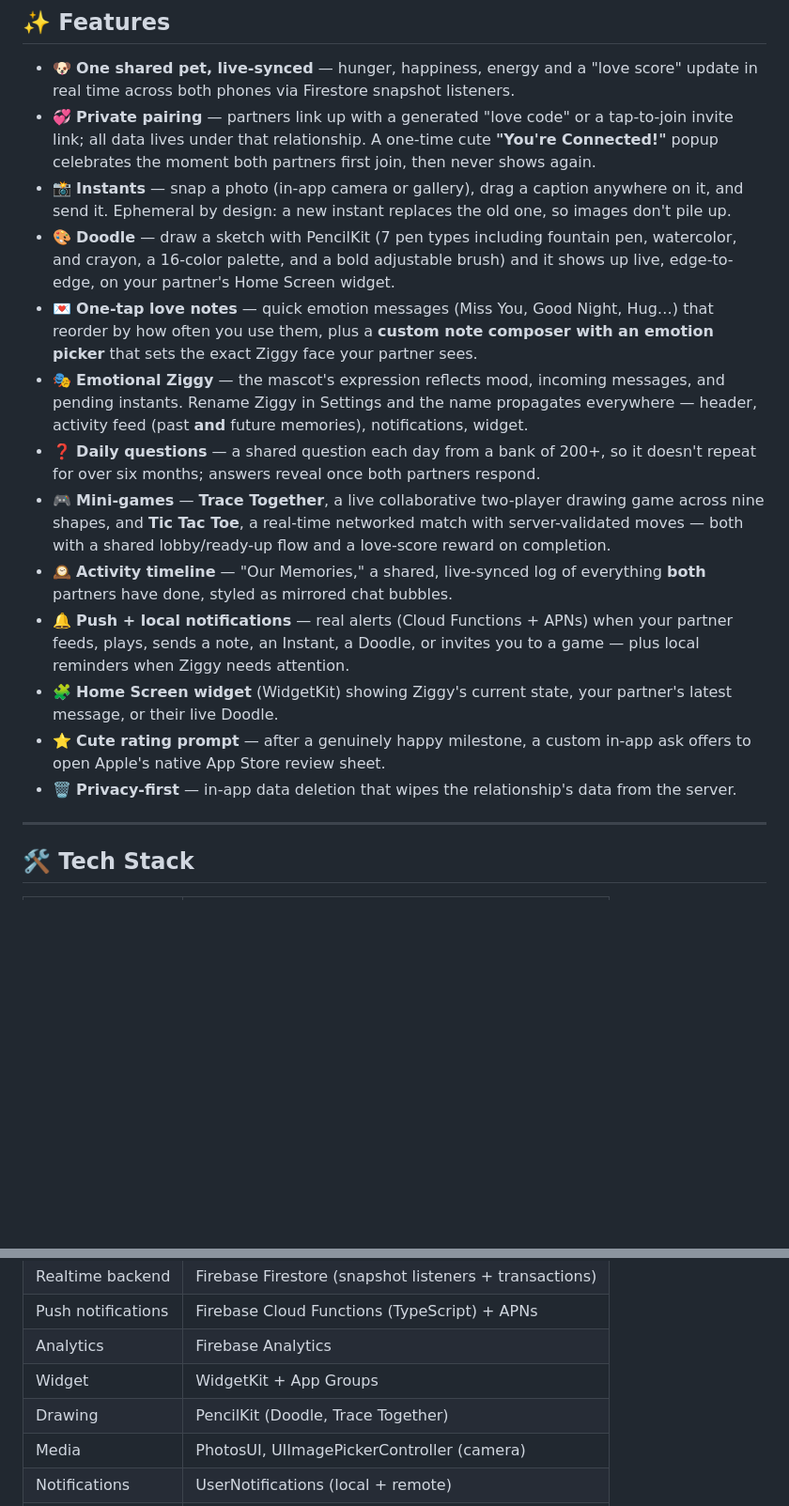
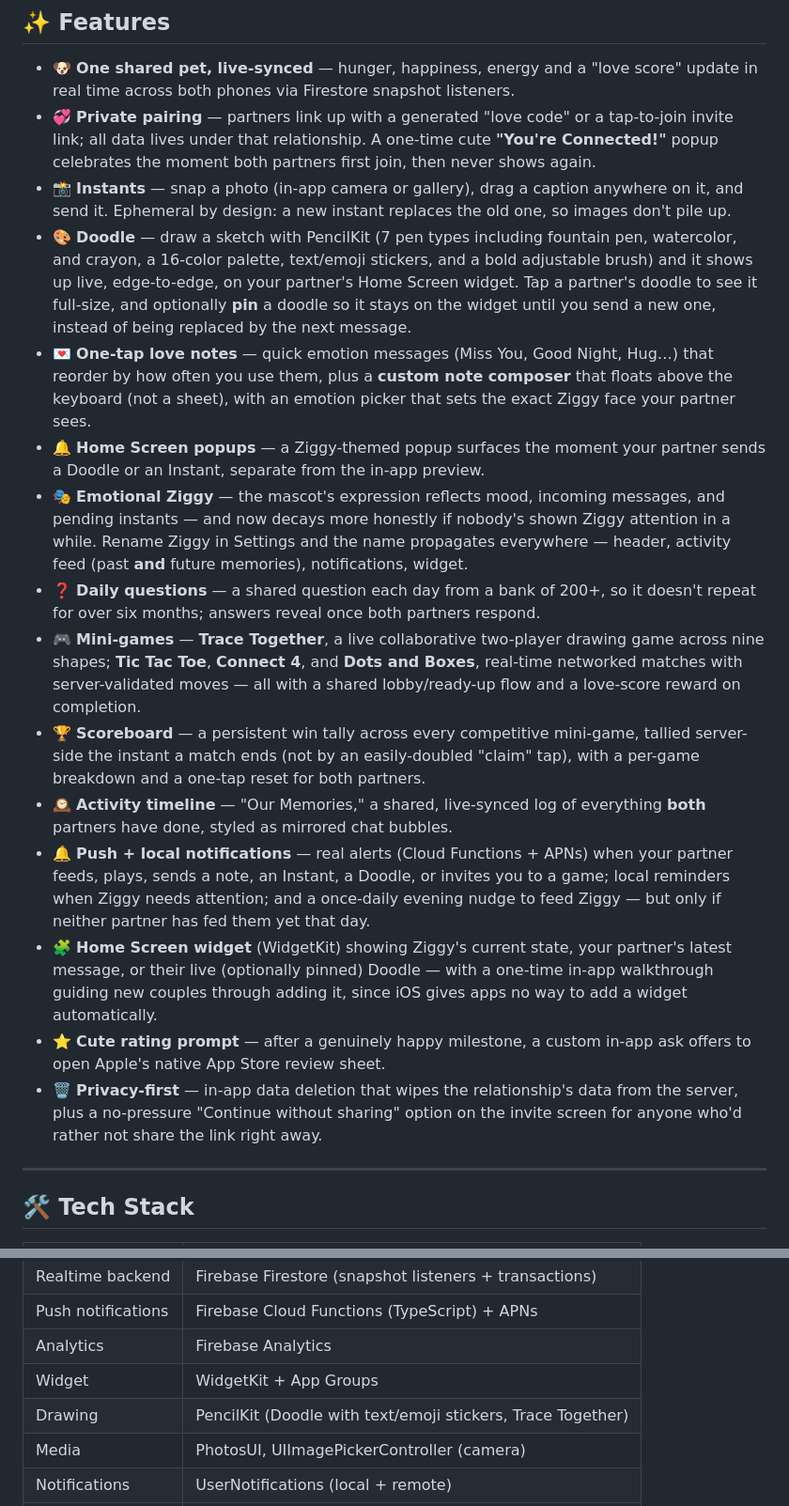
Before and after one commit to ManraiSingh/swiftui-companion-app, a Markdown page: README.md, 2 parts joined by grey strips. Shown at 94% size. Rendered like a GitHub page; blank space fills up the shorter version.

Commit message:
Update README with scoreboard, new games, widget guide, feed reminders

```diff
--- a/README.md
+++ b/README.md
@@ -11,16 +11,18 @@ A SwiftUI + Firebase **couple's companion app** built around one shared virtual
 - 🐶 **One shared pet, live-synced** — hunger, happiness, energy and a "love score" update in real time across both phones via Firestore snapshot listeners.
 - 💞 **Private pairing** — partners link up with a generated "love code" or a tap-to-join invite link; all data lives under that relationship. A one-time cute **"You're Connected!"** popup celebrates the moment both partners first join, then never shows again.
 - 📸 **Instants** — snap a photo (in-app camera or gallery), drag a caption anywhere on it, and send it. Ephemeral by design: a new instant replaces the old one, so images don't pile up.
-- 🎨 **Doodle** — draw a sketch with PencilKit (7 pen types including fountain pen, watercolor, and crayon, a 16-color palette, and a bold adjustable brush) and it shows up live, edge-to-edge, on your partner's Home Screen widget.
-- 💌 **One-tap love notes** — quick emotion messages (Miss You, Good Night, Hug…) that reorder by how often you use them, plus a **custom note composer with an emotion picker** that sets the exact Ziggy face your partner sees.
-- 🎭 **Emotional Ziggy** — the mascot's expression reflects mood, incoming messages, and pending instants. Rename Ziggy in Settings and the name propagates everywhere — header, activity feed (past **and** future memories), notifications, widget.
+- 🎨 **Doodle** — draw a sketch with PencilKit (7 pen types including fountain pen, watercolor, and crayon, a 16-color palette, text/emoji stickers, and a bold adjustable brush) and it shows up live, edge-to-edge, on your partner's Home Screen widget. Tap a partner's doodle to see it full-size, and optionally **pin** a doodle so it stays on the widget until you send a new one, instead of being replaced by the next message.
+- 💌 **One-tap love notes** — quick emotion messages (Miss You, Good Night, Hug…) that reorder by how often you use them, plus a **custom note composer** that floats above the keyboard (not a sheet), with an emotion picker that sets the exact Ziggy face your partner sees.
+- 🔔 **Home Screen popups** — a Ziggy-themed popup surfaces the moment your partner sends a Doodle or an Instant, separate from the in-app preview.
+- 🎭 **Emotional Ziggy** — the mascot's expression reflects mood, incoming messages, and pending instants — and now decays more honestly if nobody's shown Ziggy attention in a while. Rename Ziggy in Settings and the name propagates everywhere — header, activity feed (past **and** future memories), notifications, widget.
 - ❓ **Daily questions** — a shared question each day from a bank of 200+, so it doesn't repeat for over six months; answers reveal once both partners respond.
-- 🎮 **Mini-games** — **Trace Together**, a live collaborative two-player drawing game across nine shapes, and **Tic Tac Toe**, a real-time networked match with server-validated moves — both with a shared lobby/ready-up flow and a love-score reward on completion.
+- 🎮 **Mini-games** — **Trace Together**, a live collaborative two-player drawing game across nine shapes; **Tic Tac Toe**, **Connect 4**, and **Dots and Boxes**, real-time networked matches with server-validated moves — all with a shared lobby/ready-up flow and a love-score reward on completion.
+- 🏆 **Scoreboard** — a persistent win tally across every competitive mini-game, tallied server-side the instant a match ends (not by an easily-doubled "claim" tap), with a per-game breakdown and a one-tap reset for both partners.
 - 🕰️ **Activity timeline** — "Our Memories," a shared, live-synced log of everything **both** partners have done, styled as mirrored chat bubbles.
-- 🔔 **Push + local notifications** — real alerts (Cloud Functions + APNs) when your partner feeds, plays, sends a note, an Instant, a Doodle, or invites you to a game — plus local reminders when Ziggy needs attention.
-- 🧩 **Home Screen widget** (WidgetKit) showing Ziggy's current state, your partner's latest message, or their live Doodle.
+- 🔔 **Push + local notifications** — real alerts (Cloud Functions + APNs) when your partner feeds, plays, sends a note, an Instant, a Doodle, or invites you to a game; local reminders when Ziggy needs attention; and a once-daily evening nudge to feed Ziggy — but only if neither partner has fed them yet that day.
+- 🧩 **Home Screen widget** (WidgetKit) showing Ziggy's current state, your partner's latest message, or their live (optionally pinned) Doodle — with a one-time in-app walkthrough guiding new couples through adding it, since iOS gives apps no way to add a widget automatically.
 - ⭐ **Cute rating prompt** — after a genuinely happy milestone, a custom in-app ask offers to open Apple's native App Store review sheet.
-- 🗑️ **Privacy-first** — in-app data deletion that wipes the relationship's data from the server.
+- 🗑️ **Privacy-first** — in-app data deletion that wipes the relationship's data from the server, plus a no-pressure "Continue without sharing" option on the invite screen for anyone who'd rather not share the link right away.
 
 ---
 
@@ -33,7 +35,7 @@ A SwiftUI + Firebase **couple's companion app** built around one shared virtual
 | Push notifications | Firebase Cloud Functions (TypeScript) + APNs |
 | Analytics | Firebase Analytics |
 | Widget | WidgetKit + App Groups |
-| Drawing | PencilKit (Doodle, Trace Together) |
+| Drawing | PencilKit (Doodle with text/emoji stickers, Trace Together) |
 | Media | PhotosUI, UIImagePickerController (camera) |
 | Notifications | UserNotifications (local + remote) |
 | Persistence | UserDefaults + local cache |
```
Also changed, not shown: other parts of README.md (+4 -4 lines).
